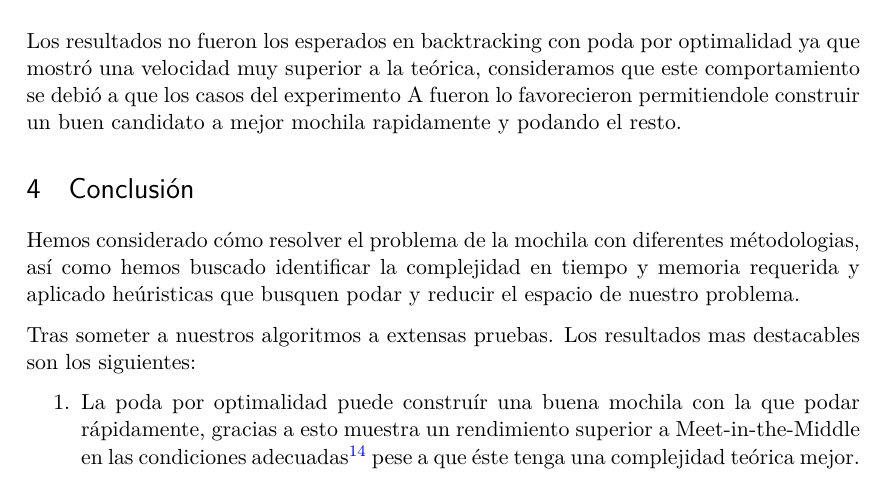
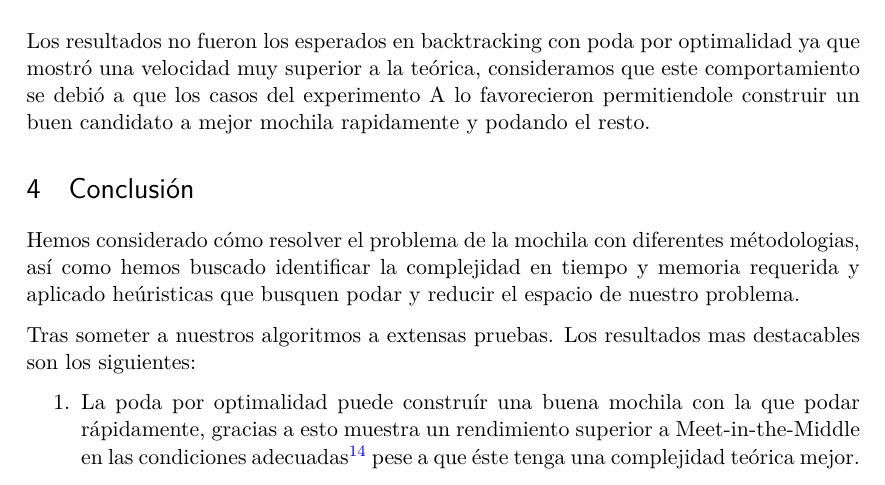
Before and after one commit to iglosiggio/algo3-tp1, a LaTeX document (mochila.tex): part of page 13 of 14, cut so that both start at the same text. Compiled offline with pdfLaTeX.

Commit message:
tex: corregido tipeo

```diff
--- a/mochila.tex
+++ b/mochila.tex
@@ -701,7 +701,7 @@ experimento.
 
 Los resultados no fueron los esperados en backtracking con poda por optimalidad
 ya que mostró una velocidad muy superior a la teórica, consideramos que este
-comportamiento se debió a que los casos del experimento A fueron lo
+comportamiento se debió a que los casos del experimento A lo
 favorecieron permitiendole construir un buen candidato a mejor mochila
 rapidamente y podando el resto.
 
```
